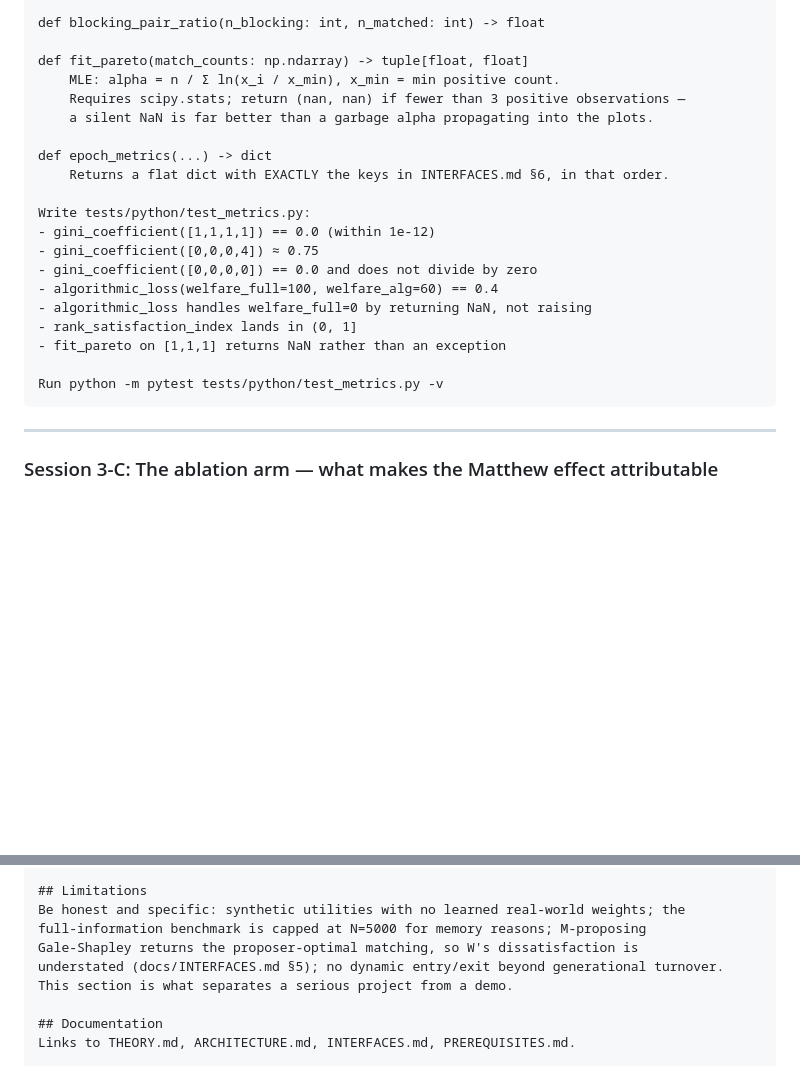
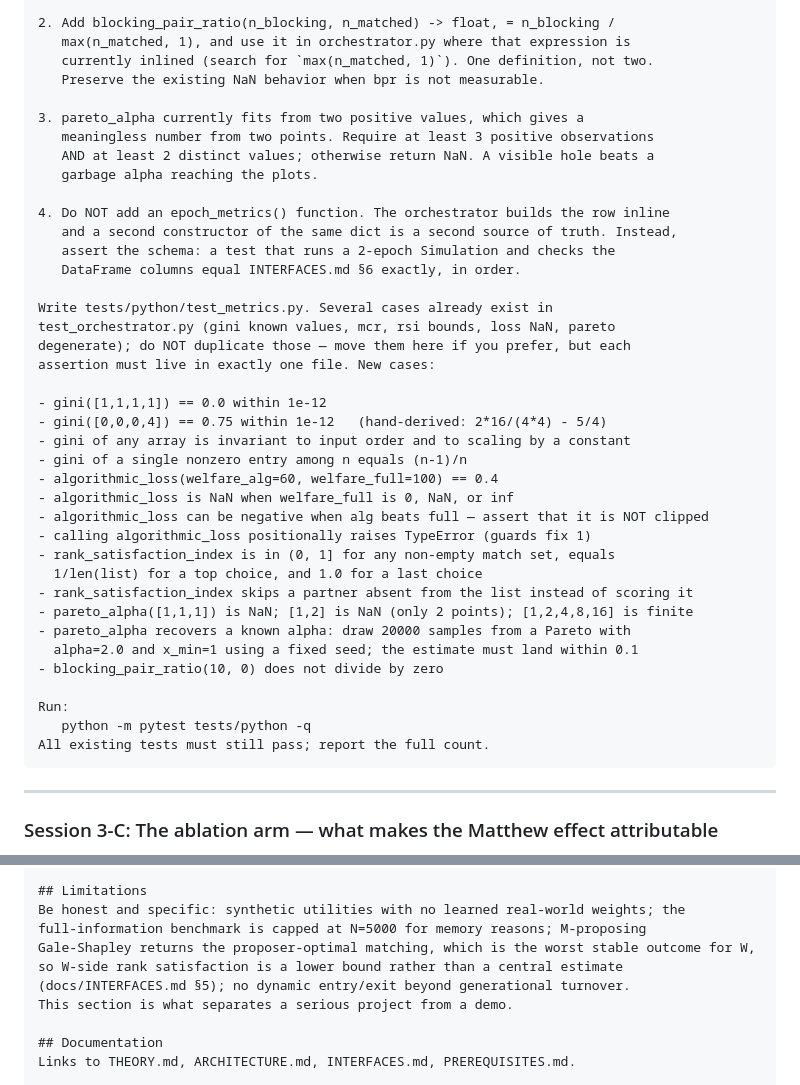
Before and after one commit to freddysccheung-067/hypergamic-matching-markets, a Markdown page: docs/SPRINT_PROMPTS.md, 2 parts joined by grey strips. GitHub-like rendering; blank space fills up the shorter version.

````diff
--- a/docs/SPRINT_PROMPTS.md
+++ b/docs/SPRINT_PROMPTS.md
@@ -537,24 +564,43 @@ def algorithmic_loss(welfare_full: float, welfare_alg: float) -> float
 
-def blocking_pair_ratio(n_blocking: int, n_matched: int) -> float
+2. Add blocking_pair_ratio(n_blocking, n_matched) -> float, = n_blocking /
+   max(n_matched, 1), and use it in orchestrator.py where that expression is
+   currently inlined (search for `max(n_matched, 1)`). One definition, not two.
+   Preserve the existing NaN behavior when bpr is not measurable.
 
-def fit_pareto(match_counts: np.ndarray) -> tuple[float, float]
-    MLE: alpha = n / Σ ln(x_i / x_min), x_min = min positive count.
-    Requires scipy.stats; return (nan, nan) if fewer than 3 positive observations —
-    a silent NaN is far better than a garbage alpha propagating into the plots.
+3. pareto_alpha currently fits from two positive values, which gives a
+   meaningless number from two points. Require at least 3 positive observations
+   AND at least 2 distinct values; otherwise return NaN. A visible hole beats a
+   garbage alpha reaching the plots.
 
-def epoch_metrics(...) -> dict
-    Returns a flat dict with EXACTLY the keys in INTERFACES.md §6, in that order.
+4. Do NOT add an epoch_metrics() function. The orchestrator builds the row inline
+   and a second constructor of the same dict is a second source of truth. Instead,
+   assert the schema: a test that runs a 2-epoch Simulation and checks the
+   DataFrame columns equal INTERFACES.md §6 exactly, in order.
 
-Write tests/python/test_metrics.py:
-- gini_coefficient([1,1,1,1]) == 0.0 (within 1e-12)
-- gini_coefficient([0,0,0,4]) ≈ 0.75
-- gini_coefficient([0,0,0,0]) == 0.0 and does not divide by zero
-- algorithmic_loss(welfare_full=100, welfare_alg=60) == 0.4
-- algorithmic_loss handles welfare_full=0 by returning NaN, not raising
-- rank_satisfaction_index lands in (0, 1]
-- fit_pareto on [1,1,1] returns NaN rather than an exception
+Write tests/python/test_metrics.py. Several cases already exist in
+test_orchestrator.py (gini known values, mcr, rsi bounds, loss NaN, pareto
+degenerate); do NOT duplicate those — move them here if you prefer, but each
+assertion must live in exactly one file. New cases:
 
-Run python -m pytest tests/python/test_metrics.py -v
+- gini([1,1,1,1]) == 0.0 within 1e-12
+- gini([0,0,0,4]) == 0.75 within 1e-12   (hand-derived: 2*16/(4*4) - 5/4)
+- gini of any array is invariant to input order and to scaling by a constant
+- gini of a single nonzero entry among n equals (n-1)/n
+- algorithmic_loss(welfare_alg=60, welfare_full=100) == 0.4
+- algorithmic_loss is NaN when welfare_full is 0, NaN, or inf
+- algorithmic_loss can be negative when alg beats full — assert that it is NOT clipped
+- calling algorithmic_loss positionally raises TypeError (guards fix 1)
+- rank_satisfaction_index is in (0, 1] for any non-empty match set, equals
+  1/len(list) for a top choice, and 1.0 for a last choice
+- rank_satisfaction_index skips a partner absent from the list instead of scoring it
+- pareto_alpha([1,1,1]) is NaN; [1,2] is NaN (only 2 points); [1,2,4,8,16] is finite
+- pareto_alpha recovers a known alpha: draw 20000 samples from a Pareto with
+  alpha=2.0 and x_min=1 using a fixed seed; the estimate must land within 0.1
+- blocking_pair_ratio(10, 0) does not divide by zero
+
+Run:
+   python -m pytest tests/python -q
+All existing tests must still pass; report the full count.
 ```
 
 ---
@@ -999,8 +1045,9 @@ The 4-line Simulation snippet and the sweep command.
 ## Limitations
 Be honest and specific: synthetic utilities with no learned real-world weights; the
 full-information benchmark is capped at N=5000 for memory reasons; M-proposing
-Gale-Shapley returns the proposer-optimal matching, so W's dissatisfaction is
-understated (docs/INTERFACES.md §5); no dynamic entry/exit beyond generational turnover.
+Gale-Shapley returns the proposer-optimal matching, which is the worst stable outcome for W,
+so W-side rank satisfaction is a lower bound rather than a central estimate
+(docs/INTERFACES.md §5); no dynamic entry/exit beyond generational turnover.
 This section is what separates a serious project from a demo.
 
 ## Documentation
````
Also changed, not shown: other parts of docs/SPRINT_PROMPTS.md (+71 -44 lines), README.md (+5 -2 lines), docs/INTERFACES.md (+40 -13 lines).
